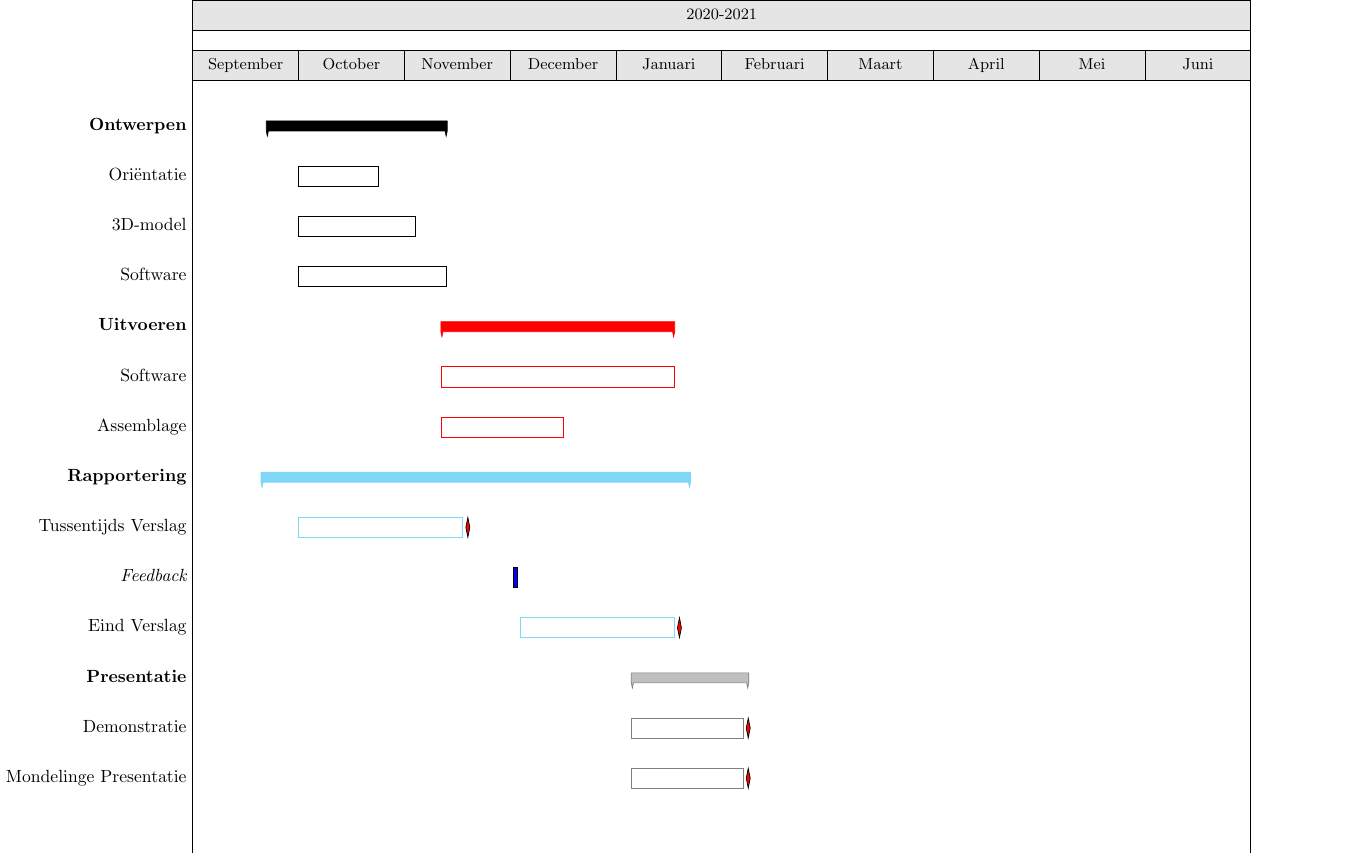
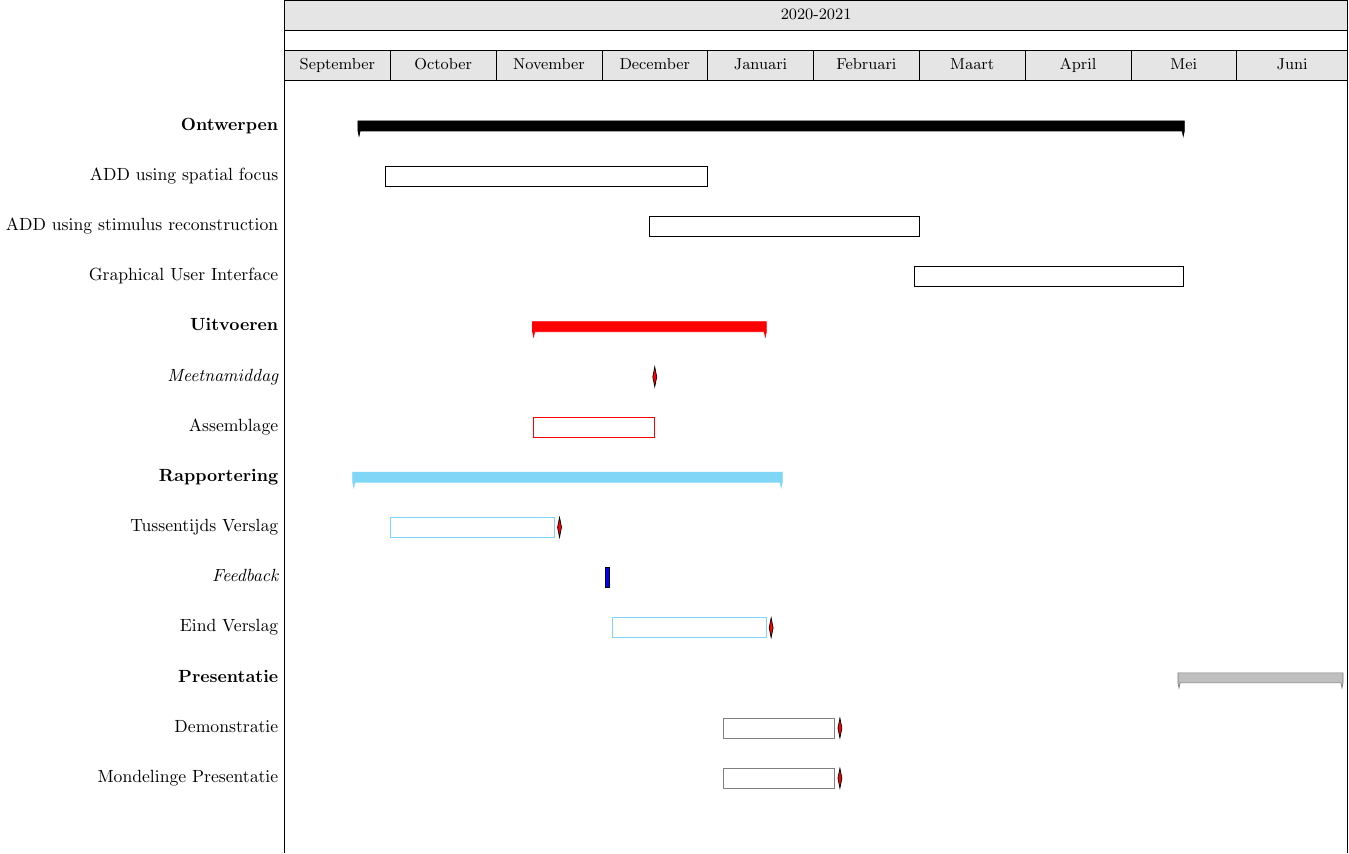
Before and after one commit to BasCarpentero/P-O4-BMT, a LaTeX figure (ganttchartPlanning.tex): the whole page. Compiled offline with pdfLaTeX.

Commit message:
aanpassingen

```diff
--- a/ganttchartPlanning.tex
+++ b/ganttchartPlanning.tex
@@ -8,9 +8,9 @@
 		time slot format=simple,
 		Mile1/.style={milestone/.append style={fill=red}},
 		Mile2/.style={milestone/.append style={fill=blue,shape=rectangle}}
-		]{1}{200}
+		]{1}{201}
 
-		\gantttitle{2020-2021}{200}\\
+		\gantttitle{2020-2021}{201}\\
 		\gantttitle{September}{20}
 		\gantttitle{October}{20}
 		\gantttitle{November}{20}
@@ -20,16 +20,16 @@
 		\gantttitle{Maart}{20}
 		\gantttitle{April}{20}
 		\gantttitle{Mei}{20}
-		\gantttitle{Juni}{20}\\
+		\gantttitle{Juni}{21}\\
 
 
-		\ganttgroup[group/.append style={draw=black}]{Ontwerpen}{15}{48} \\
-		\ganttbar{Oriëntatie}{21}{35}\\ %takenverdeling, kostenraming,plannen,...
-		\ganttbar{3D-model}{21}{42} \\
-		\ganttbar{Software}{21}{48} \\
+		\ganttgroup[group/.append style={draw=black}]{Ontwerpen}{15}{170} \\
+		\ganttbar{ADD using spatial focus}{20}{80}\\
+		\ganttbar{ADD using stimulus reconstruction}{70}{120} \\
+		\ganttbar{Graphical User Interface}{120}{170} \\
 
 		\ganttgroup[group/.append style={fill=red, draw = red}]{Uitvoeren}{48}{91} \\
-		\ganttbar[bar/.append style={draw=red}]{Software}{48}{91} \\
+		\ganttmilestone[Mile1]{Meetnamiddag}{70} \\
 		\ganttbar[bar/.append style={draw=red}]{Assemblage}{48}{70} \\
 
 		\ganttgroup[group/.append style={fill=cyan!50, draw = cyan!50}]{Rapportering}{14}{94} \\
@@ -39,7 +39,7 @@
 		\ganttbar[bar/.append style={draw=cyan!50}]{Eind Verslag}{63}{91}
 		\ganttmilestone[Mile1]{}{92}\\ %eindverslag
 
-		\ganttgroup[group/.append style={fill=gray!50, draw = gray!}]{Presentatie}{84}{105} \\
+		\ganttgroup[group/.append style={fill=gray!50, draw = gray!}]{Presentatie}{170}{200} \\
 		\ganttmilestone[Mile1]{}{105} %demo
 		\ganttbar[bar/.append style={draw=gray}]{Demonstratie}{84}{104} \\
 		\ganttmilestone[Mile1]{}{105} %Presentatie
```
Also changed, not shown: ganttchartPlanning.pdf.
